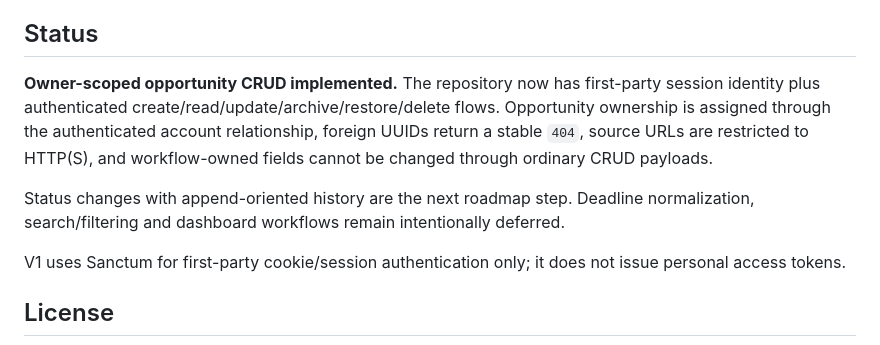
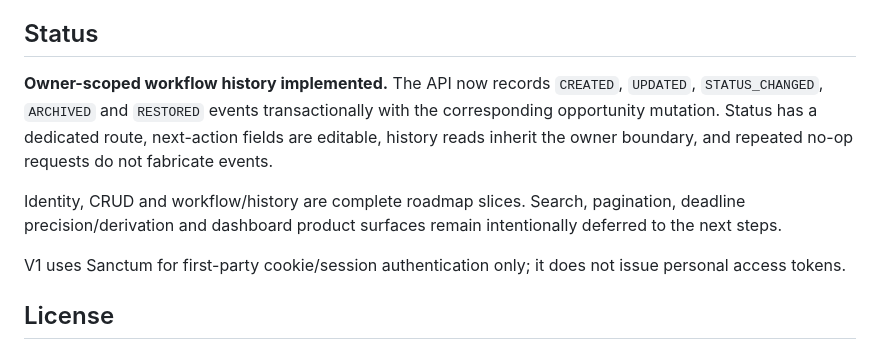
Before and after one commit to Imad-cpp/opportunity-tracker, a Markdown page: README.md, the part around the change. Rendered like a GitHub page.

Commit message:
docs: update workflow history project status

```diff
--- a/README.md
+++ b/README.md
@@ -81,9 +81,9 @@ The repository is a monorepo. The web client and API stay separate at the applic
 
 ## Status
 
-**Owner-scoped opportunity CRUD implemented.** The repository now has first-party session identity plus authenticated create/read/update/archive/restore/delete flows. Opportunity ownership is assigned through the authenticated account relationship, foreign UUIDs return a stable `404`, source URLs are restricted to HTTP(S), and workflow-owned fields cannot be changed through ordinary CRUD payloads.
+**Owner-scoped workflow history implemented.** The API now records `CREATED`, `UPDATED`, `STATUS_CHANGED`, `ARCHIVED` and `RESTORED` events transactionally with the corresponding opportunity mutation. Status has a dedicated route, next-action fields are editable, history reads inherit the owner boundary, and repeated no-op requests do not fabricate events.
 
-Status changes with append-oriented history are the next roadmap step. Deadline normalization, search/filtering and dashboard workflows remain intentionally deferred.
+Identity, CRUD and workflow/history are complete roadmap slices. Search, pagination, deadline precision/derivation and dashboard product surfaces remain intentionally deferred to the next steps.
 
 V1 uses Sanctum for first-party cookie/session authentication only; it does not issue personal access tokens.
 
```
